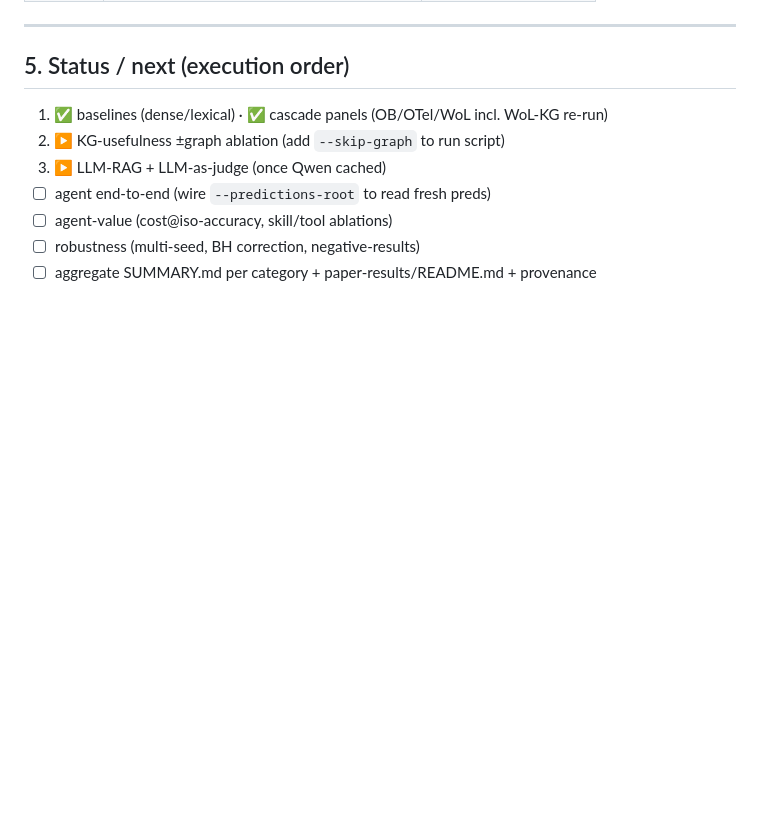
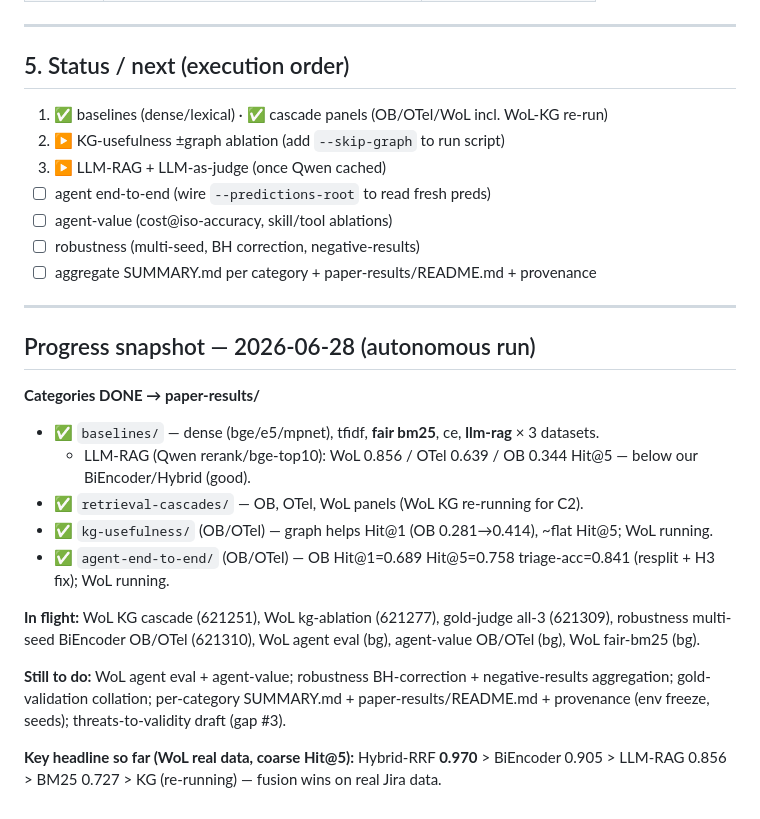
Before and after one commit to 17YuvrajSehgal/JiraAndLogs, a Markdown page: DOCS/collection-log.md, the part around the change. Rendered like a GitHub page; blank space fills up the shorter version.

Commit message:
log: progress snapshot (baselines/cascades/kg-ablation/agent OB+OTel done)
Co-Authored-By: Claude Opus 4.8 (1M context) <noreply@anthropic.com>

```diff
--- a/DOCS/collection-log.md
+++ b/DOCS/collection-log.md
@@ -94,3 +94,24 @@ Validation: **439/439 agent tests pass**; all edited modules import. (commit `10
 5. ☐ agent-value (cost@iso-accuracy, skill/tool ablations)
 6. ☐ robustness (multi-seed, BH correction, negative-results)
 7. ☐ aggregate SUMMARY.md per category + paper-results/README.md + provenance
+
+---
+
+## Progress snapshot — 2026-06-28 (autonomous run)
+
+**Categories DONE → paper-results/**
+- ✅ `baselines/` — dense (bge/e5/mpnet), tfidf, **fair bm25**, ce, **llm-rag** × 3 datasets.
+  - LLM-RAG (Qwen rerank/bge-top10): WoL 0.856 / OTel 0.639 / OB 0.344 Hit@5 — below our BiEncoder/Hybrid (good).
+- ✅ `retrieval-cascades/` — OB, OTel, WoL panels (WoL KG re-running for C2).
+- ✅ `kg-usefulness/` (OB/OTel) — graph helps Hit@1 (OB 0.281→0.414), ~flat Hit@5; WoL running.
+- ✅ `agent-end-to-end/` (OB/OTel) — OB Hit@1=0.689 Hit@5=0.758 triage-acc=0.841 (resplit + H3 fix); WoL running.
+
+**In flight:** WoL KG cascade (621251), WoL kg-ablation (621277), gold-judge all-3 (621309),
+robustness multi-seed BiEncoder OB/OTel (621310), WoL agent eval (bg), agent-value OB/OTel (bg), WoL fair-bm25 (bg).
+
+**Still to do:** WoL agent eval + agent-value; robustness BH-correction + negative-results
+aggregation; gold-validation collation; per-category SUMMARY.md + paper-results/README.md +
+provenance (env freeze, seeds); threats-to-validity draft (gap #3).
+
+**Key headline so far (WoL real data, coarse Hit@5):**
+Hybrid-RRF **0.970** > BiEncoder 0.905 > LLM-RAG 0.856 > BM25 0.727 > KG (re-running) — fusion wins on real Jira data.
```
